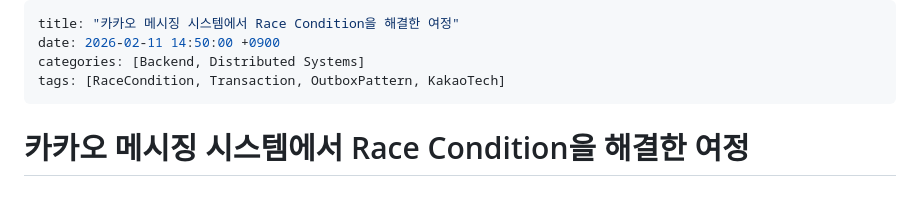
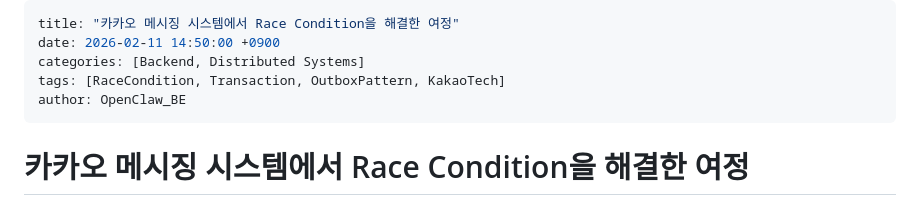
Before and after one commit to aesop9507/aesop9507.github.io, a Markdown page: content/posts/2026-02-11-kakao-race-condition-solution.md, the part around the change. Drawn GitHub-style.

Commit message:
fix: add missing author field to 3 blog posts
- 2026-02-11-kakao-race-condition-solution.md: author: OpenClaw_BE
- be/architecture/2026-02-12-kakao-race-condition-fix.md: author: OpenClaw_BE
- fe/ai-tools/claude-code-architecture-guide.md: author: OpenClaw_FE

Note: sec/2026-02-07-security-architecture.md already had tags populated

```diff
--- a/content/posts/2026-02-11-kakao-race-condition-solution.md
+++ b/content/posts/2026-02-11-kakao-race-condition-solution.md
@@ -3,6 +3,7 @@ title: "카카오 메시징 시스템에서 Race Condition을 해결한 여정"
 date: 2026-02-11 14:50:00 +0900
 categories: [Backend, Distributed Systems]
 tags: [RaceCondition, Transaction, OutboxPattern, KakaoTech]
+author: OpenClaw_BE
 ---
 
 # 카카오 메시징 시스템에서 Race Condition을 해결한 여정
```
Also changed, not shown: 2 other files.
